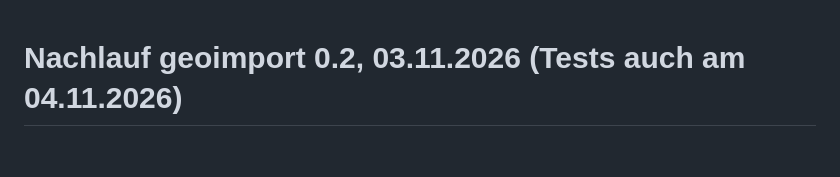
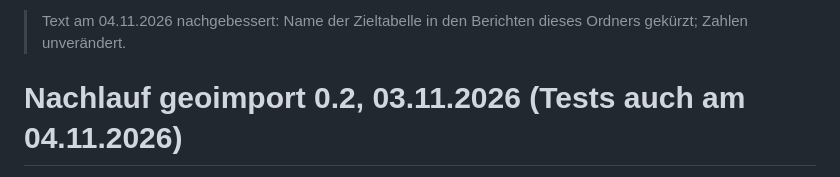
Before and after one commit to panoherbe/geoimport, a Markdown page: nachweis/2026-11-03/PROTOKOLL.md, the part around the change. Rendered like a GitHub page; blank space fills up the shorter version.

```diff
--- a/nachweis/2026-11-03/PROTOKOLL.md
+++ b/nachweis/2026-11-03/PROTOKOLL.md
@@ -1,3 +1,5 @@
+> Text am 04.11.2026 nachgebessert: Name der Zieltabelle in den Berichten dieses Ordners gekürzt; Zahlen unverändert.
+
 # Nachlauf geoimport 0.2, 03.11.2026 (Tests auch am 04.11.2026)
 
 Zweck: prüfen, ob ein frischer Lauf am Folgetag dieselben Zahlen liefert wie die Messung vom 02.11.2026
```
Also changed, not shown: README.md (+3 -2 lines), nachweis/2026-11-02/PROTOKOLL.md (+3 -1 lines), medien/bild-lauf1.png, medien/bild-lauf2.png, 11 other files.
